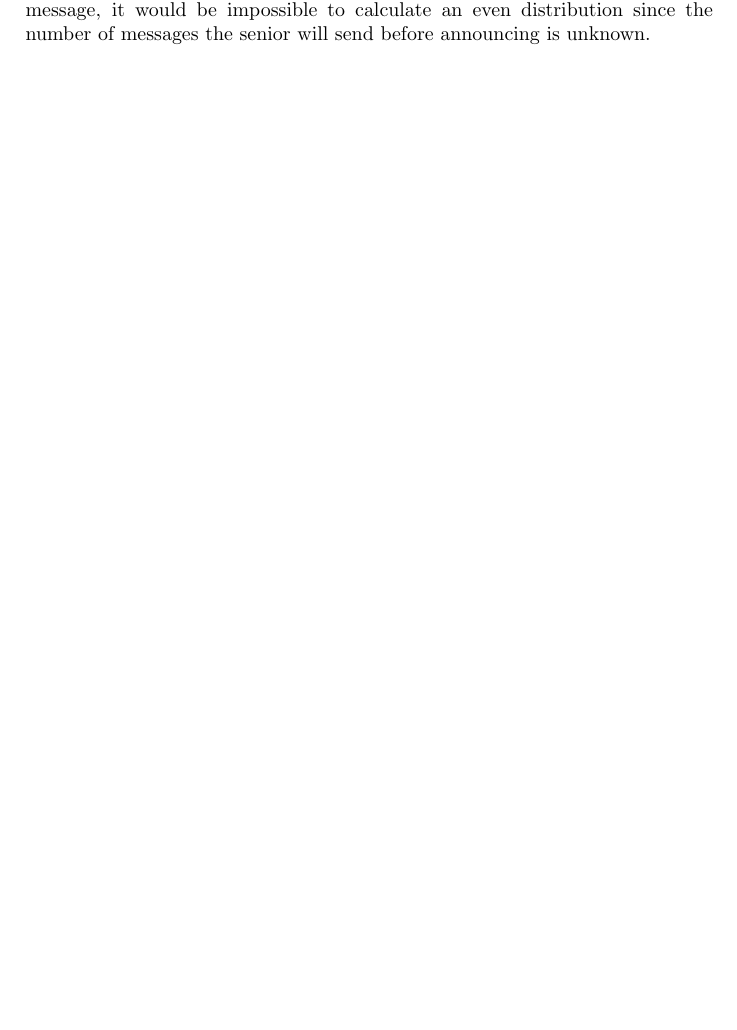
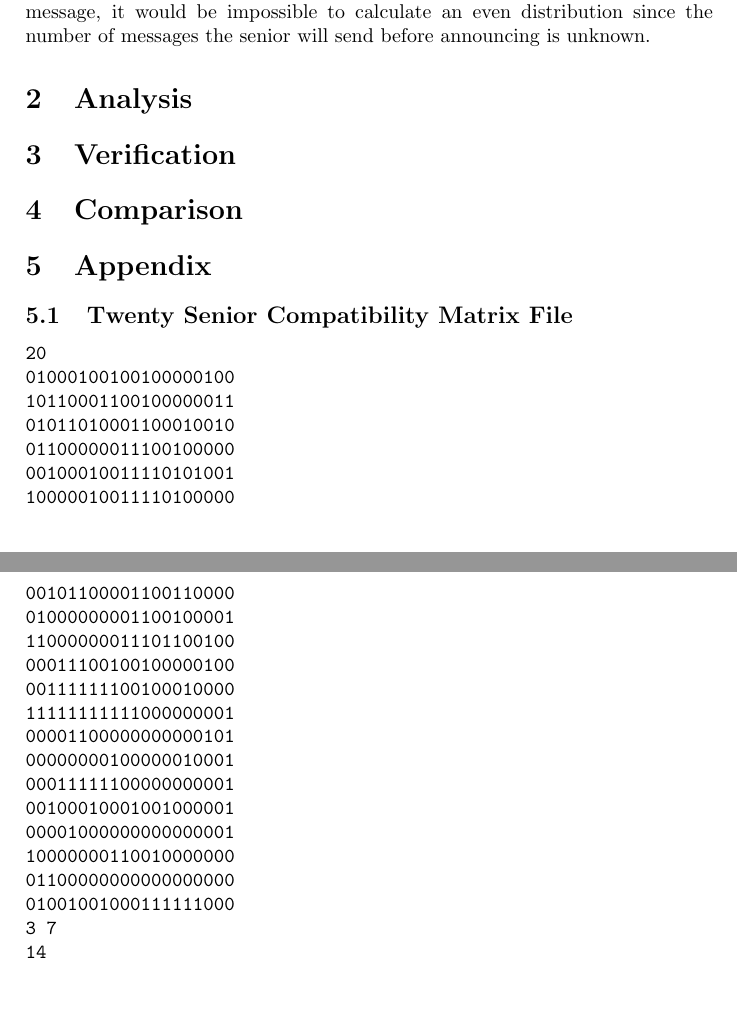
Before and after one commit to Dermah/comp3151-ass2-lifestoryexchange, a LaTeX document (src/lse.tex): part of the page before the commit and two parts of pages 1 and 2 of 2 after it, the two joined at a grey line, cut so that both start at the same text, the shorter picture padded with empty space. Compiled offline with pdfLaTeX; a LaTeX package or settings file that is missing is left out.

Commit message:
Add sections and 20 senior sample

```diff
--- a/src/lse.tex
+++ b/src/lse.tex
@@ -26,4 +26,39 @@ For simplicity, we may assume that no senior dies between exchanging a message a
 \end{quote}
 We assume this to mean that no senior dies between exchanging their first message and making an announcement. If it were possible to die between every message, it would be impossible to calculate an even distribution since the number of messages the senior will send before announcing is unknown.
 
+\section{Analysis}
+
+\section{Verification}
+
+\section{Comparison}
+
+
+\section{Appendix}
+\subsection{Twenty Senior Compatibility Matrix File}
+\begin{verbatim}
+20
+01000100100100000100
+10110001100100000011
+01011010001100010010
+01100000011100100000
+00100010011110101001
+10000010011110100000
+00101100001100110000
+01000000001100100001
+11000000011101100100
+00011100100100000100
+00111111100100010000
+11111111111000000001
+00001100000000000101
+00000000100000010001
+00011111100000000001
+00100010001001000001
+00001000000000000001
+10000000110010000000
+01100000000000000000
+01001001000111111000
+3 7
+14
+\end{verbatim}
+
 \end{document}
```
